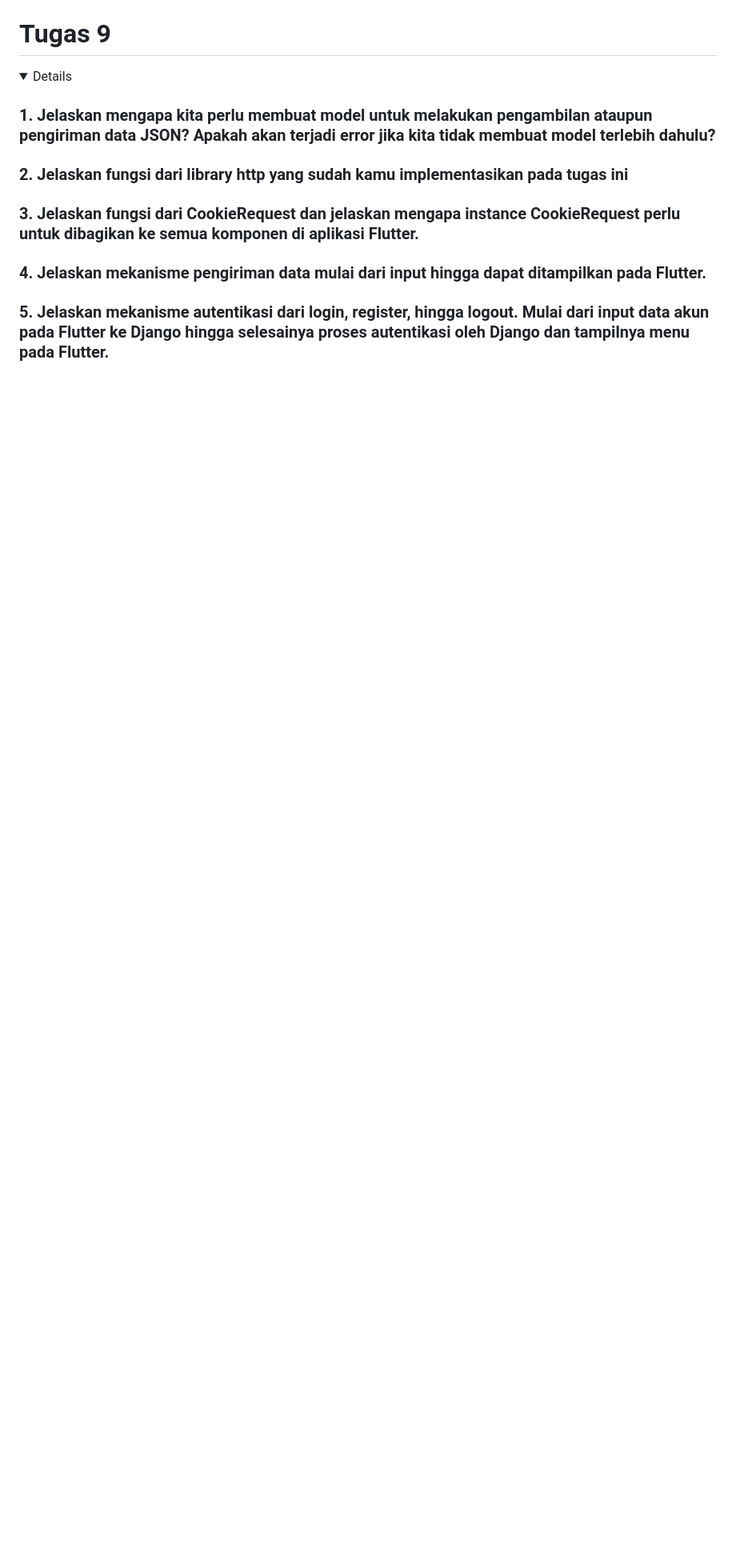
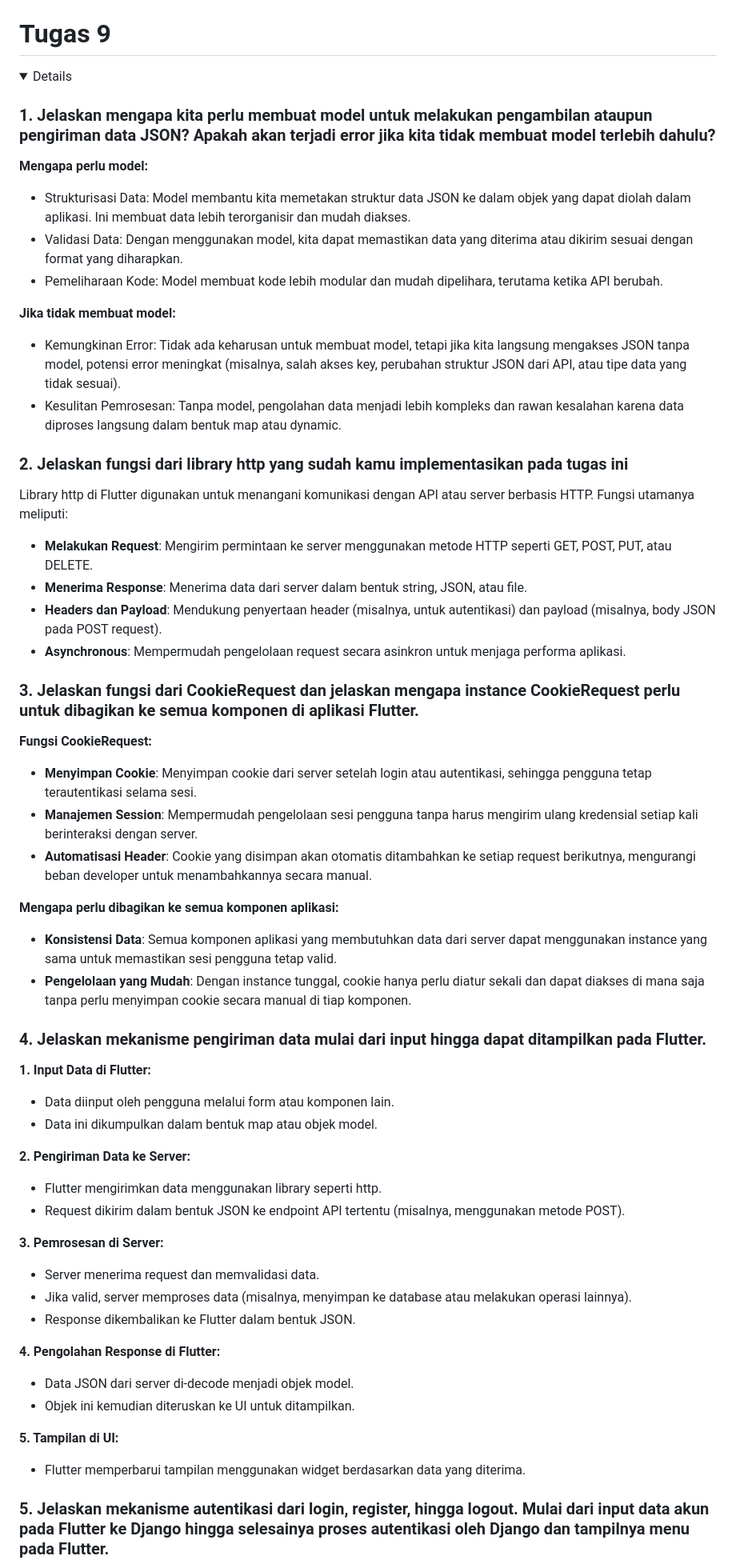
Before and after one commit to rzkihdyh/ice-creamy-mobile, a Markdown page: README.md, the part around the change printed below. Shown: that part at 80% size. Drawn GitHub-style; folded sections open; blank space fills up the shorter version.

Commit message:
menyelesaikan readme tugas 9

```diff
--- a/README.md
+++ b/README.md
@@ -223,11 +223,60 @@ Dengan `pushReplacement`, halaman aktif digantikan oleh halaman tujuan baru (`My
 
 ### 1. Jelaskan mengapa kita perlu membuat model untuk melakukan pengambilan ataupun pengiriman data JSON? Apakah akan terjadi error jika kita tidak membuat model terlebih dahulu?
 
+**Mengapa perlu model:**
+
+- Strukturisasi Data: Model membantu kita memetakan struktur data JSON ke dalam objek yang dapat diolah dalam aplikasi. Ini membuat data lebih terorganisir dan mudah diakses.
+- Validasi Data: Dengan menggunakan model, kita dapat memastikan data yang diterima atau dikirim sesuai dengan format yang diharapkan.
+- Pemeliharaan Kode: Model membuat kode lebih modular dan mudah dipelihara, terutama ketika API berubah.
+
+**Jika tidak membuat model:**
+
+- Kemungkinan Error: Tidak ada keharusan untuk membuat model, tetapi jika kita langsung mengakses JSON tanpa model, potensi error meningkat (misalnya, salah akses key, perubahan struktur JSON dari API, atau tipe data yang tidak sesuai).
+- Kesulitan Pemrosesan: Tanpa model, pengolahan data menjadi lebih kompleks dan rawan kesalahan karena data diproses langsung dalam bentuk map atau dynamic.
+
 ### 2. Jelaskan fungsi dari library http yang sudah kamu implementasikan pada tugas ini
+
+Library http di Flutter digunakan untuk menangani komunikasi dengan API atau server berbasis HTTP. Fungsi utamanya meliputi:
+
+- **Melakukan Request**: Mengirim permintaan ke server menggunakan metode HTTP seperti GET, POST, PUT, atau DELETE.
+- **Menerima Response**: Menerima data dari server dalam bentuk string, JSON, atau file.
+- **Headers dan Payload**: Mendukung penyertaan header (misalnya, untuk autentikasi) dan payload (misalnya, body JSON pada POST request).
+- **Asynchronous**: Mempermudah pengelolaan request secara asinkron untuk menjaga performa aplikasi.
 
 ### 3. Jelaskan fungsi dari CookieRequest dan jelaskan mengapa instance CookieRequest perlu untuk dibagikan ke semua komponen di aplikasi Flutter.
 
+**Fungsi CookieRequest:**
+
+- **Menyimpan Cookie**: Menyimpan cookie dari server setelah login atau autentikasi, sehingga pengguna tetap terautentikasi selama sesi.
+- **Manajemen Session**: Mempermudah pengelolaan sesi pengguna tanpa harus mengirim ulang kredensial setiap kali berinteraksi dengan server.
+- **Automatisasi Header**: Cookie yang disimpan akan otomatis ditambahkan ke setiap request berikutnya, mengurangi beban developer untuk menambahkannya secara manual.
+
+**Mengapa perlu dibagikan ke semua komponen aplikasi:**
+
+- **Konsistensi Data**: Semua komponen aplikasi yang membutuhkan data dari server dapat menggunakan instance yang sama untuk memastikan sesi pengguna tetap valid.
+- **Pengelolaan yang Mudah**: Dengan instance tunggal, cookie hanya perlu diatur sekali dan dapat diakses di mana saja tanpa perlu menyimpan cookie secara manual di tiap komponen.
+
 ### 4. Jelaskan mekanisme pengiriman data mulai dari input hingga dapat ditampilkan pada Flutter.
+
+**1. Input Data di Flutter:**
+- Data diinput oleh pengguna melalui form atau komponen lain.
+- Data ini dikumpulkan dalam bentuk map atau objek model.
+
+**2. Pengiriman Data ke Server:**
+- Flutter mengirimkan data menggunakan library seperti http.
+- Request dikirim dalam bentuk JSON ke endpoint API tertentu (misalnya, menggunakan metode POST).
+
+**3. Pemrosesan di Server:**
+- Server menerima request dan memvalidasi data.
+- Jika valid, server memproses data (misalnya, menyimpan ke database atau melakukan operasi lainnya).
+- Response dikembalikan ke Flutter dalam bentuk JSON.
+
+**4. Pengolahan Response di Flutter:**
+- Data JSON dari server di-decode menjadi objek model.
+- Objek ini kemudian diteruskan ke UI untuk ditampilkan.
+
+**5. Tampilan di UI:**
+- Flutter memperbarui tampilan menggunakan widget berdasarkan data yang diterima.
 
 ### 5. Jelaskan mekanisme autentikasi dari login, register, hingga logout. Mulai dari input data akun pada Flutter ke Django hingga selesainya proses autentikasi oleh Django dan tampilnya menu pada Flutter.
 
```
Also changed, not shown: other parts of README.md (+32 -0 lines).
